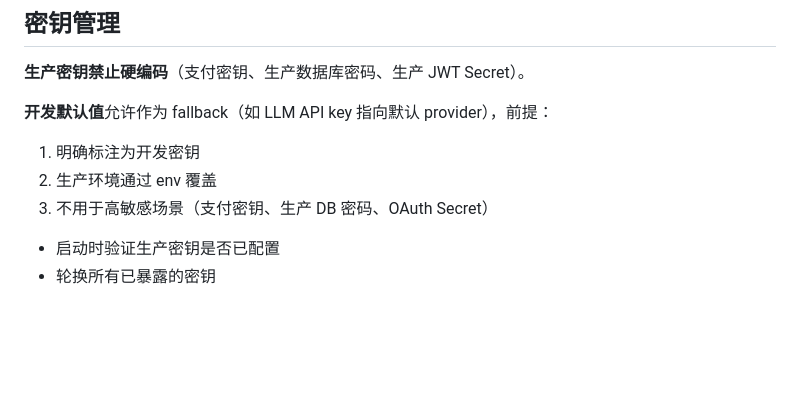
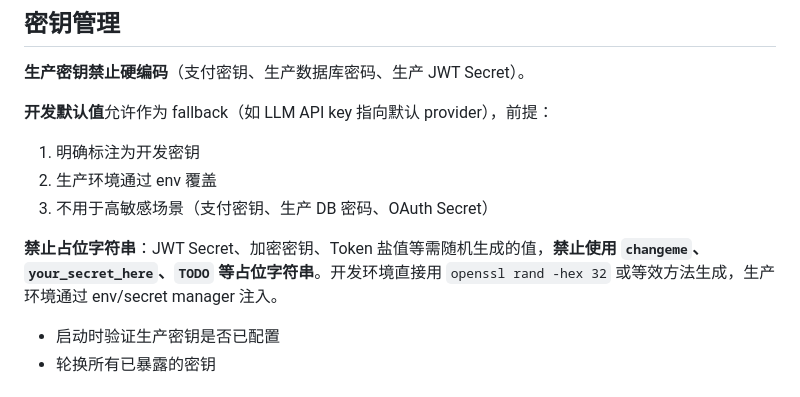
Before and after one commit to occultskyrong/yibasuo-skill, a Markdown page: rules/common/security.md, the part around the change. Drawn GitHub-style; blank space fills up the shorter version.

Commit message:
docs: 禁止占位字符串 — 密钥需随机生成

```diff
--- a/rules/common/security.md
+++ b/rules/common/security.md
@@ -26,6 +26,8 @@
 1. 明确标注为开发密钥
 2. 生产环境通过 env 覆盖
 3. 不用于高敏感场景（支付密钥、生产 DB 密码、OAuth Secret）
+
+**禁止占位字符串**：JWT Secret、加密密钥、Token 盐值等需随机生成的值，**禁止使用 `changeme`、`your_secret_here`、`TODO` 等占位字符串**。开发环境直接用 `openssl rand -hex 32` 或等效方法生成，生产环境通过 env/secret manager 注入。
 
 - 启动时验证生产密钥是否已配置
 - 轮换所有已暴露的密钥
```
